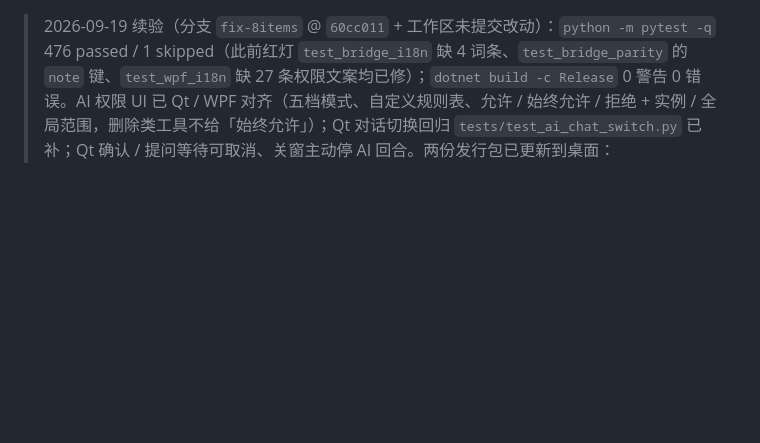
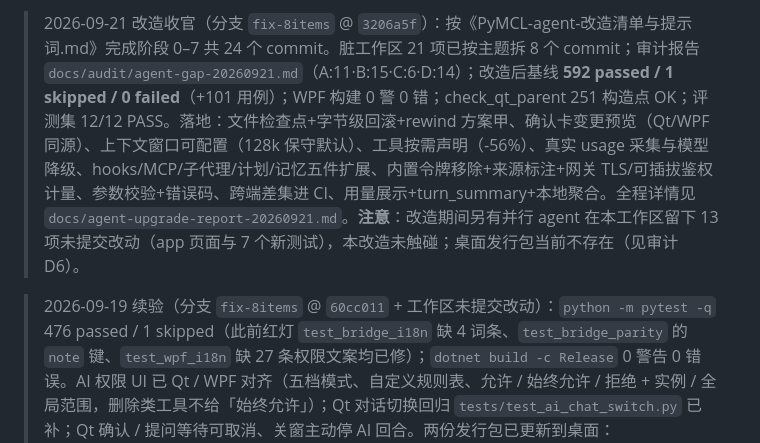
Before and after one commit to LQS660/PyMCL, a Markdown page: docs/STATUS.md, the part around the change. Drawn GitHub-style; blank space fills up the shorter version.

Commit message:
docs: 改造收官报告与 STATUS 续验（阶段 0-7 全量交付）

```diff
--- a/docs/STATUS.md
+++ b/docs/STATUS.md
@@ -1,3 +1,5 @@
+> 2026-09-21 改造收官（分支 `fix-8items` @ `3206a5f`）：按《PyMCL-agent-改造清单与提示词.md》完成阶段 0–7 共 24 个 commit。脏工作区 21 项已按主题拆 8 个 commit；审计报告 `docs/audit/agent-gap-20260921.md`（A:11·B:15·C:6·D:14）；改造后基线 **592 passed / 1 skipped / 0 failed**（+101 用例）；WPF 构建 0 警 0 错；check_qt_parent 251 构造点 OK；评测集 12/12 PASS。落地：文件检查点+字节级回滚+rewind 方案甲、确认卡变更预览（Qt/WPF 同源）、上下文窗口可配置（128k 保守默认）、工具按需声明（-56%）、真实 usage 采集与模型降级、hooks/MCP/子代理/计划/记忆五件扩展、内置令牌移除+来源标注+网关 TLS/可插拔鉴权计量、参数校验+错误码、跨端差集进 CI、用量展示+turn_summary+本地聚合。全程详情见 `docs/agent-upgrade-report-20260921.md`。**注意**：改造期间另有并行 agent 在本工作区留下 13 项未提交改动（app 页面与 7 个新测试），本改造未触碰；桌面发行包当前不存在（见审计 D6）。
+
 > 2026-09-19 续验（分支 `fix-8items` @ `60cc011` + 工作区未提交改动）：`python -m pytest -q` 476 passed / 1 skipped（此前红灯 `test_bridge_i18n` 缺 4 词条、`test_bridge_parity` 的 `note` 键、`test_wpf_i18n` 缺 27 条权限文案均已修）；`dotnet build -c Release` 0 警告 0 错误。AI 权限 UI 已 Qt / WPF 对齐（五档模式、自定义规则表、允许 / 始终允许 / 拒绝 + 实例 / 全局范围，删除类工具不给「始终允许」）；Qt 对话切换回归 `tests/test_ai_chat_switch.py` 已补；Qt 确认 / 提问等待可取消、关窗主动停 AI 回合。两份发行包已更新到桌面：`Desktop\PyMCL-Qt\PyMCL.exe`（PyInstaller onefile，离屏沙盒起跑 15 s 无报错）与 `Desktop\PyMCL-WPF\`（`dotnet publish -c Release -r win-x64` 依赖框架 + Python 桥；`--i18n-check / --consent-check / --ime-check` 退码 0，`--smoke` 退码 0：44 次点击 / 24 个对话框 / 0 问题）。**仍未做**：这批改动（24 个文件 +1642/−247，含 5 个未跟踪文件）尚未按主题拆分提交；`wpf32/` 内部 `Services/Motion.cs` 的同款修复未提交；NAS MP4 插件只做了只读核验（服务 active、两个群与 100 MB 上限已加载、sqlite-web 已停），真实群视频触发转码仍无日志证据。
 >
 > 2026-09-17 接手续验：Android JVM 653 测试通过，但标准 Gradle 仍阻塞于 AAPT2；WPF 构建通过，严格静默冒烟覆盖达标但有在线目录加载超时。详见 `docs/audit/continuation-2026-09-17.md`。下面历史快照不能替代本次证据。
```
Also changed, not shown: docs/agent-upgrade-report-20260921.md (added, +72 -0 lines).
